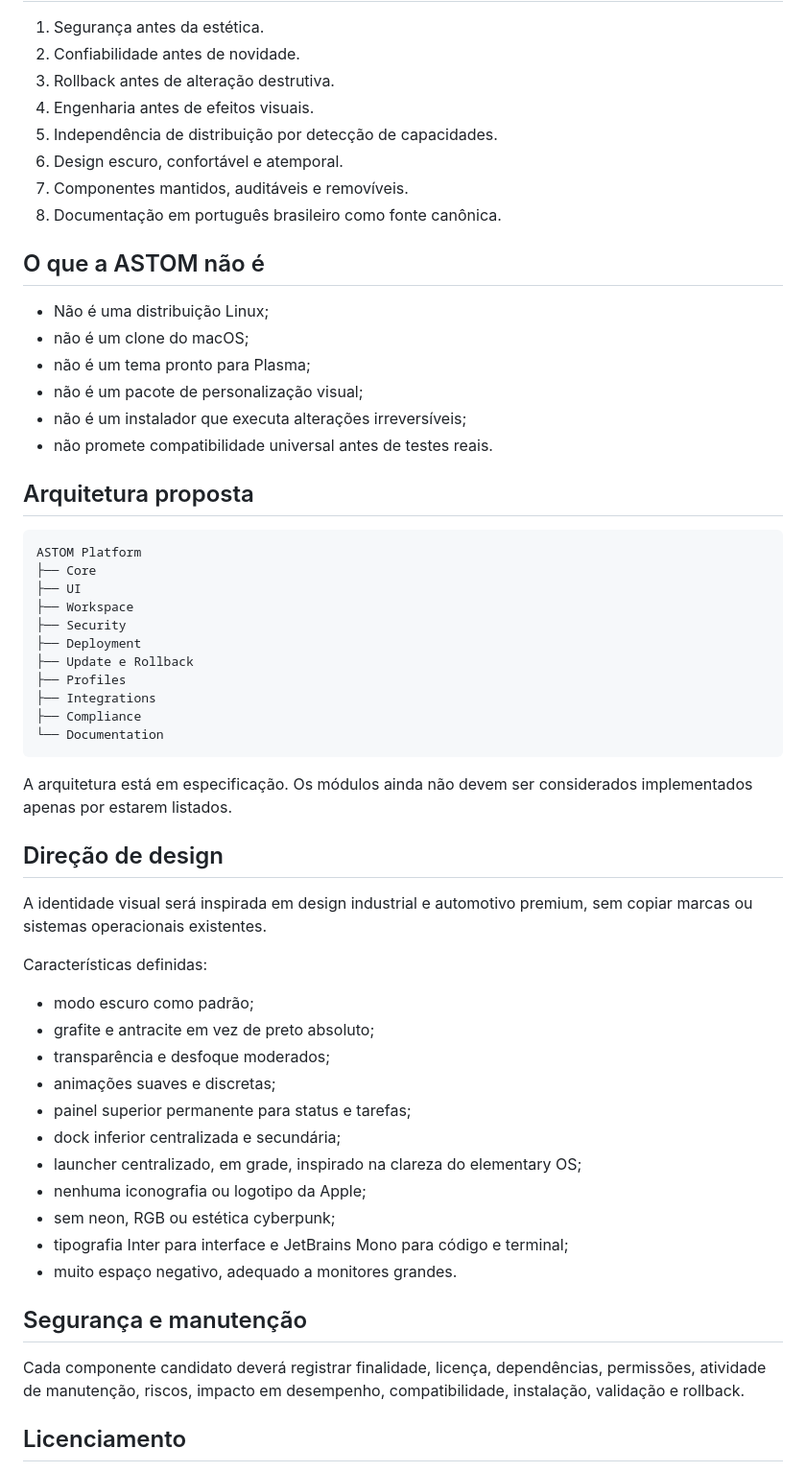
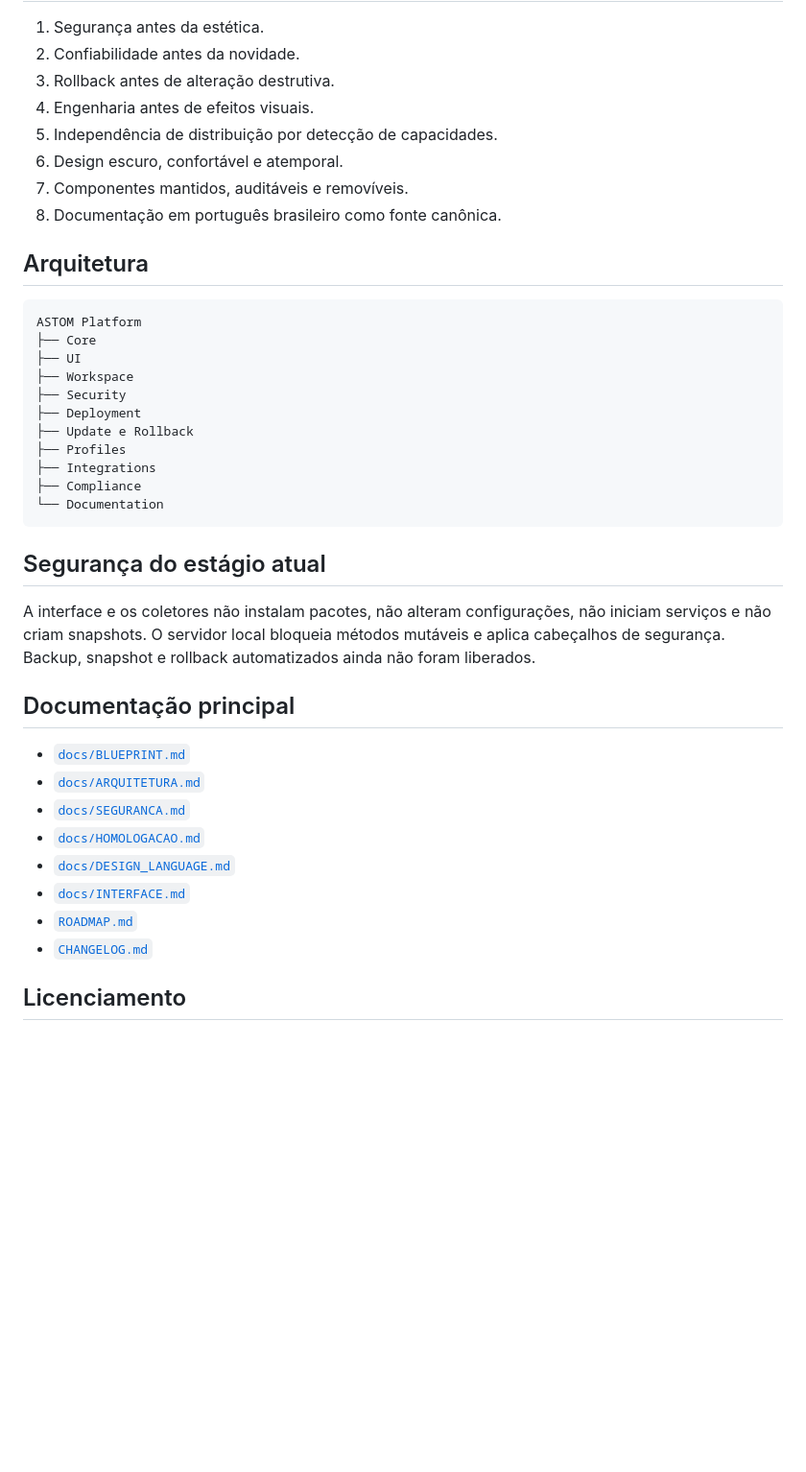
Before and after one commit to Ricardo88Pimenta/ASTOM-Platform, a Markdown page: README.md, the part around one of its changes. Shown at 96% size. GitHub-like rendering; blank space fills up the shorter version.

````diff
--- a/README.md
+++ b/README.md
@@ -46,6 +77,6 @@ Projetar uma experiência coerente e reproduzível para workstations Linux profi
 
 1. Segurança antes da estética.
-2. Confiabilidade antes de novidade.
+2. Confiabilidade antes da novidade.
 3. Rollback antes de alteração destrutiva.
 4. Engenharia antes de efeitos visuais.
 5. Independência de distribuição por detecção de capacidades.
@@ -53,16 +84,7 @@ Projetar uma experiência coerente e reproduzível para workstations Linux profi
 7. Componentes mantidos, auditáveis e removíveis.
 8. Documentação em português brasileiro como fonte canônica.
 
-## O que a ASTOM não é
-
-- Não é uma distribuição Linux;
-- não é um clone do macOS;
-- não é um tema pronto para Plasma;
-- não é um pacote de personalização visual;
-- não é um instalador que executa alterações irreversíveis;
-- não promete compatibilidade universal antes de testes reais.
-
-## Arquitetura proposta
+## Arquitetura
 
 ```text
 ASTOM Platform
@@ -78,29 +100,20 @@ ASTOM Platform
 └── Documentation
 ```
 
-A arquitetura está em especificação. Os módulos ainda não devem ser considerados implementados apenas por estarem listados.
+## Segurança do estágio atual
 
-## Direção de design
+A interface e os coletores não instalam pacotes, não alteram configurações, não iniciam serviços e não criam snapshots. O servidor local bloqueia métodos mutáveis e aplica cabeçalhos de segurança. Backup, snapshot e rollback automatizados ainda não foram liberados.
 
-A identidade visual será inspirada em design industrial e automotivo premium, sem copiar marcas ou sistemas operacionais existentes.
+## Documentação principal
 
-Características definidas:
-
-- modo escuro como padrão;
-- grafite e antracite em vez de preto absoluto;
-- transparência e desfoque moderados;
-- animações suaves e discretas;
-- painel superior permanente para status e tarefas;
-- dock inferior centralizada e secundária;
-- launcher centralizado, em grade, inspirado na clareza do elementary OS;
-- nenhuma iconografia ou logotipo da Apple;
-- sem neon, RGB ou estética cyberpunk;
-- tipografia Inter para interface e JetBrains Mono para código e terminal;
-- muito espaço negativo, adequado a monitores grandes.
-
-## Segurança e manutenção
-
-Cada componente candidato deverá registrar finalidade, licença, dependências, permissões, atividade de manutenção, riscos, impacto em desempenho, compatibilidade, instalação, validação e rollback.
+- [`docs/BLUEPRINT.md`](docs/BLUEPRINT.md)
+- [`docs/ARQUITETURA.md`](docs/ARQUITETURA.md)
+- [`docs/SEGURANCA.md`](docs/SEGURANCA.md)
+- [`docs/HOMOLOGACAO.md`](docs/HOMOLOGACAO.md)
+- [`docs/DESIGN_LANGUAGE.md`](docs/DESIGN_LANGUAGE.md)
+- [`docs/INTERFACE.md`](docs/INTERFACE.md)
+- [`ROADMAP.md`](ROADMAP.md)
+- [`CHANGELOG.md`](CHANGELOG.md)
 
 ## Licenciamento
 
````
Also changed, not shown: other parts of README.md (+60 -48 lines).
